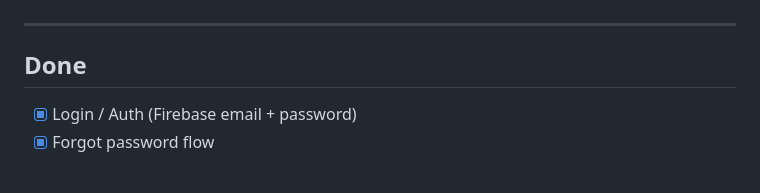
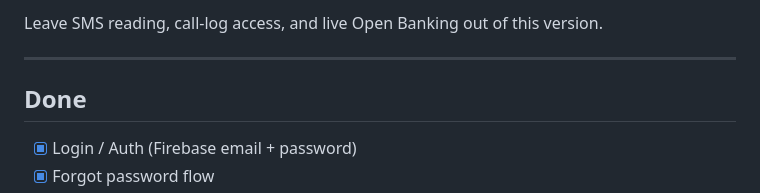
Before and after one commit to sarahvphillips/Timeline, a Markdown page: TimelineApp-TODO.md, the part around one of its changes. Drawn GitHub-style.

```diff
--- a/TimelineApp-TODO.md
+++ b/TimelineApp-TODO.md
@@ -5,3 +21,4 @@
+Leave SMS reading, call-log access, and live Open Banking out of this version.
 
 ---
 
```
Also changed, not shown: other parts of TimelineApp-TODO.md (+17 -1 lines).
